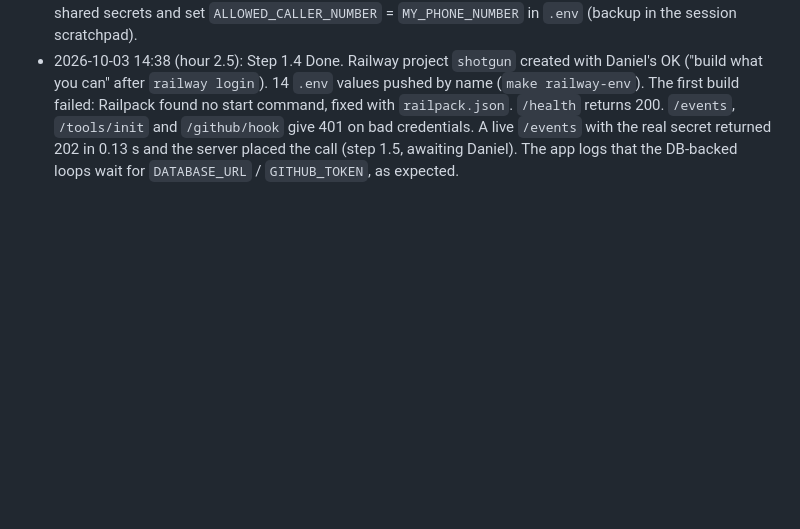
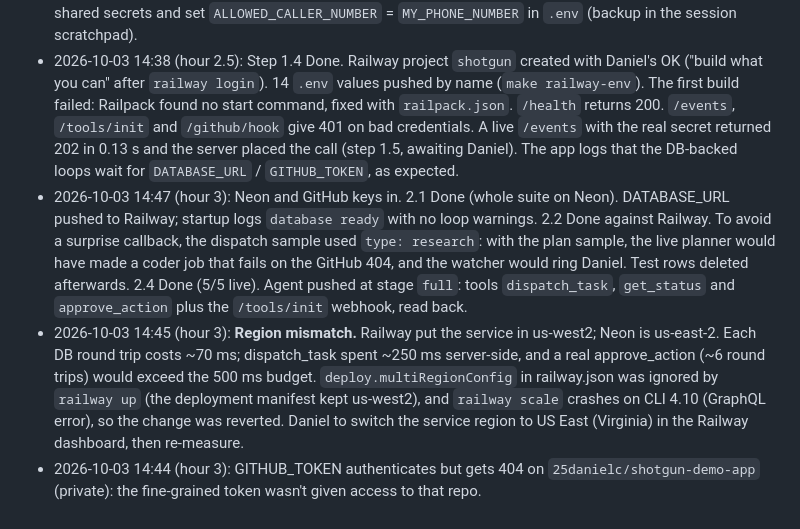
Before and after one commit to 25danielc/shotgun, a Markdown page: docs/DECISIONS.md, the part around the change. GitHub-like rendering; blank space fills up the shorter version.

```diff
--- a/docs/DECISIONS.md
+++ b/docs/DECISIONS.md
@@ -205,3 +205,6 @@ Newest last. Format: `YYYY-MM-DD HH:MM (hour N): decision. Why.`
 - 2026-10-03 14:21 (hour 2.5): Step 1.2 Done. Daniel confirmed the 14:15 call rang within 5 s and played the message. A second call at 14:20 ended itself ("Ending conversation after 20 seconds of silence", 27 s total). The spoken path ("bye" leading to `end_call`) is still to be seen, on the 1.1 Civic call. Fixed `make ring`, which didn't quote MSG, so apostrophes were lost.
 - 2026-10-03 14:40 (hour 2.5): Built `/tools/init` (the server side of 2.3's caller allowlist) ahead of the car test. Docs read today: the webhook fires for inbound Twilio calls, and for outbound calls only when the request carries no `conversation_initiation_client_data`. Ours always carries it, so callbacks keep their greeting. New dynamic variable `caller_allowed` (outbound calls send "yes"). Unknown callers get "Sorry, this line is private. Goodbye." and the prompt's first rule makes the agent hang up. Generated the three shared secrets and set `ALLOWED_CALLER_NUMBER` = `MY_PHONE_NUMBER` in `.env` (backup in the session scratchpad).
 - 2026-10-03 14:38 (hour 2.5): Step 1.4 Done. Railway project `shotgun` created with Daniel's OK ("build what you can" after `railway login`). 14 `.env` values pushed by name (`make railway-env`). The first build failed: Railpack found no start command, fixed with `railpack.json`. `/health` returns 200. `/events`, `/tools/init` and `/github/hook` give 401 on bad credentials. A live `/events` with the real secret returned 202 in 0.13 s and the server placed the call (step 1.5, awaiting Daniel). The app logs that the DB-backed loops wait for `DATABASE_URL` / `GITHUB_TOKEN`, as expected.
+- 2026-10-03 14:47 (hour 3): Neon and GitHub keys in. 2.1 Done (whole suite on Neon). DATABASE_URL pushed to Railway; startup logs `database ready` with no loop warnings. 2.2 Done against Railway. To avoid a surprise callback, the dispatch sample used `type: research`: with the plan sample, the live planner would have made a coder job that fails on the GitHub 404, and the watcher would ring Daniel. Test rows deleted afterwards. 2.4 Done (5/5 live). Agent pushed at stage `full`: tools `dispatch_task`, `get_status` and `approve_action` plus the `/tools/init` webhook, read back.
+- 2026-10-03 14:45 (hour 3): **Region mismatch.** Railway put the service in us-west2; Neon is us-east-2. Each DB round trip costs ~70 ms; dispatch_task spent ~250 ms server-side, and a real approve_action (~6 round trips) would exceed the 500 ms budget. `deploy.multiRegionConfig` in railway.json was ignored by `railway up` (the deployment manifest kept us-west2), and `railway scale` crashes on CLI 4.10 (GraphQL error), so the change was reverted. Daniel to switch the service region to US East (Virginia) in the Railway dashboard, then re-measure.
+- 2026-10-03 14:44 (hour 3): GITHUB_TOKEN authenticates but gets 404 on `25danielc/shotgun-demo-app` (private): the fine-grained token wasn't given access to that repo.
```
Also changed, not shown: docs/PLAN.md (+5 -5 lines).
